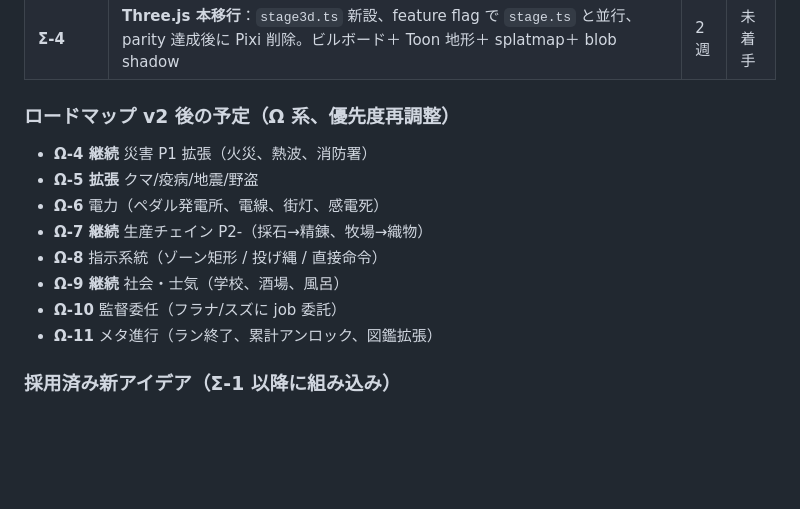
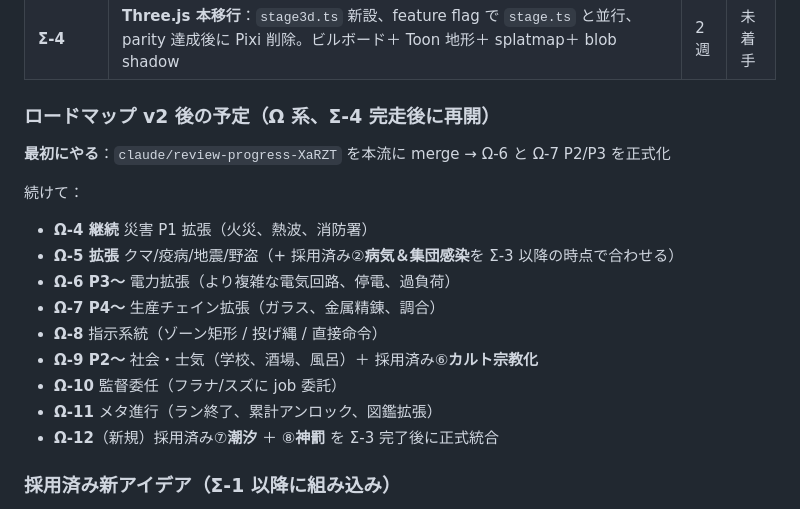
Before and after one commit to izknhyt/kszkbk, a Markdown page: CLAUDE.md, the part around one of its changes. Rendered like a GitHub page; blank space fills up the shorter version.

```diff
--- a/CLAUDE.md
+++ b/CLAUDE.md
@@ -222,16 +238,20 @@ https://claude.ai/code/session_XXXXXX
 | **Σ-4-proto** | **Three.js 検証プロト**（捨てプロト、1 週）。5 項目通れば本実装着手：① PlaneGeometry displace 60fps、② InstancedMesh 200 sprite 1 draw call、③ GPU picking、④ camera.project DOM 同期、⑤ 既存 PNG billboard の見え方 | 1 週 | 未着手 |
 | **Σ-4** | **Three.js 本移行**：`stage3d.ts` 新設、feature flag で `stage.ts` と並行、parity 達成後に Pixi 削除。ビルボード＋ Toon 地形＋ splatmap＋ blob shadow | 2 週 | 未着手 |
 
-### ロードマップ v2 後の予定（Ω 系、優先度再調整）
+### ロードマップ v2 後の予定（Ω 系、Σ-4 完走後に再開）
 
+**最初にやる**：`claude/review-progress-XaRZT` を本流に merge → Ω-6 と Ω-7 P2/P3 を正式化
+
+続けて：
 - **Ω-4 継続** 災害 P1 拡張（火災、熱波、消防署）
-- **Ω-5 拡張** クマ/疫病/地震/野盗
-- **Ω-6** 電力（ペダル発電所、電線、街灯、感電死）
-- **Ω-7 継続** 生産チェイン P2-（採石→精錬、牧場→織物）
+- **Ω-5 拡張** クマ/疫病/地震/野盗（+ 採用済み②**病気＆集団感染**を Σ-3 以降の時点で合わせる）
+- **Ω-6 P3〜** 電力拡張（より複雑な電気回路、停電、過負荷）
+- **Ω-7 P4〜** 生産チェイン拡張（ガラス、金属精錬、調合）
 - **Ω-8** 指示系統（ゾーン矩形 / 投げ縄 / 直接命令）
-- **Ω-9 継続** 社会・士気（学校、酒場、風呂）
+- **Ω-9 P2〜** 社会・士気（学校、酒場、風呂）＋ 採用済み⑥**カルト宗教化**
 - **Ω-10** 監督委任（フラナ/スズに job 委託）
 - **Ω-11** メタ進行（ラン終了、累計アンロック、図鑑拡張）
+- **Ω-12**（新規）採用済み⑦**潮汐** ＋ ⑧**神罰** を Σ-3 完了後に正式統合
 
 ### 採用済み新アイデア（Σ-1 以降に組み込み）
 
```
Also changed, not shown: other parts of CLAUDE.md (+44 -5 lines).
